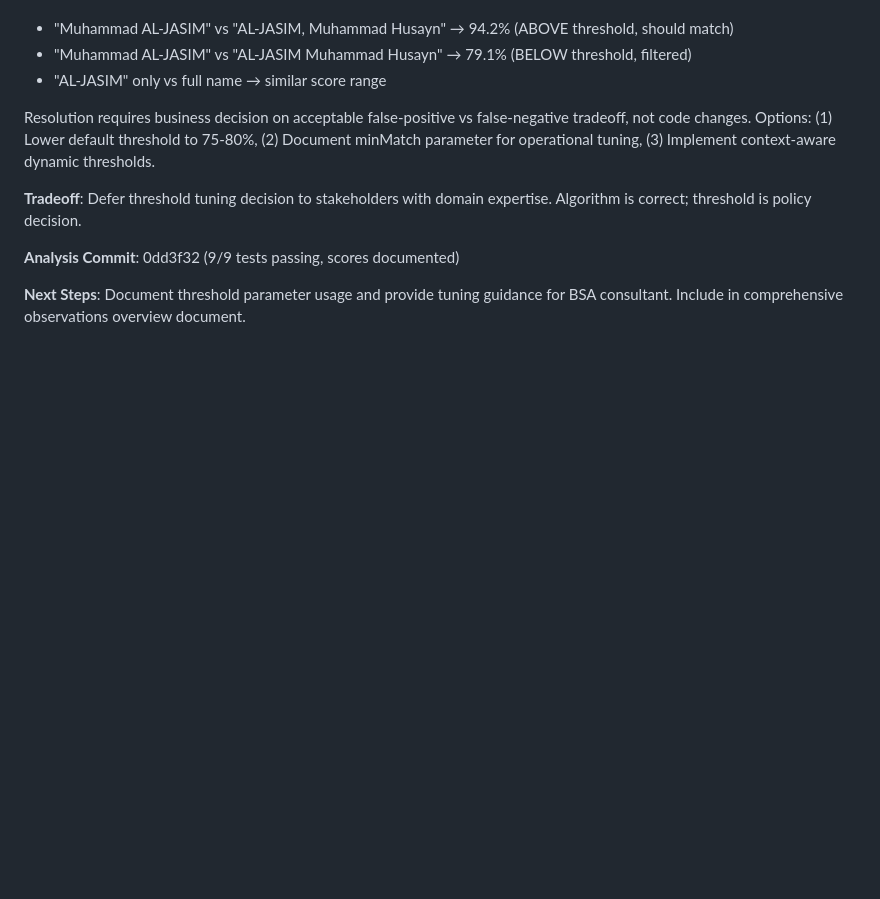
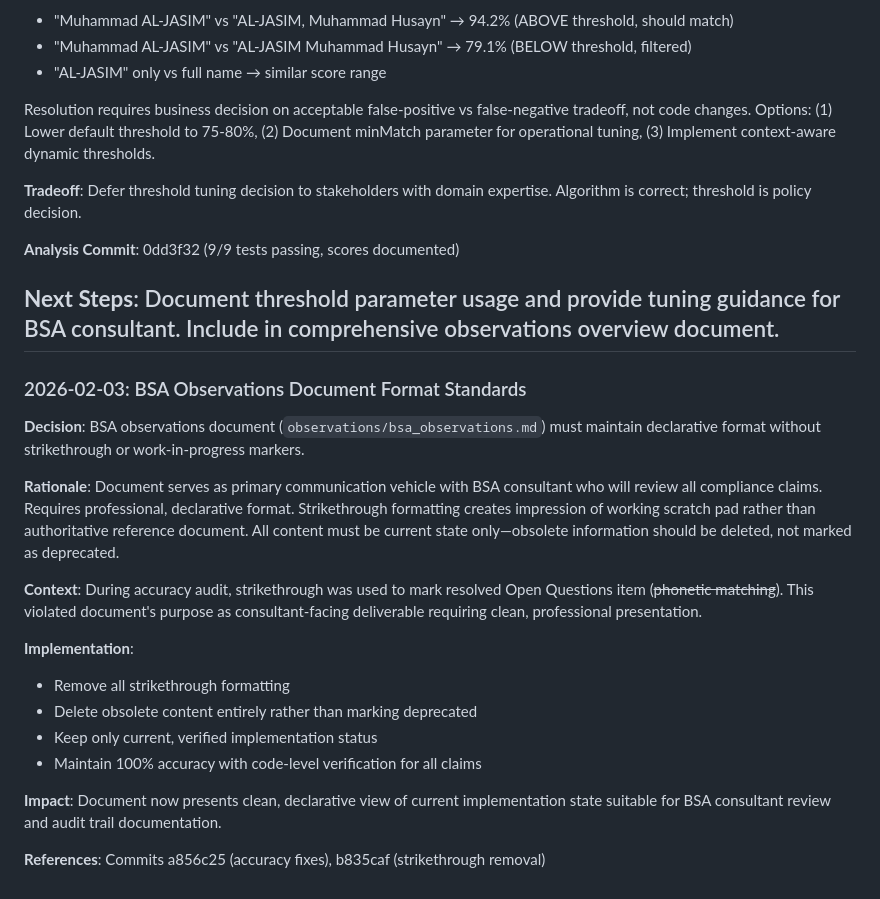
Before and after one commit to BraidFI-AI/watchman-java, a Markdown page: decisions.md, the part around the change. GitHub-like rendering; blank space fills up the shorter version.

Commit message:
Document BSA observations format standards and verification requirements

```diff
--- a/decisions.md
+++ b/decisions.md
@@ -1296,3 +1296,22 @@ Resolution requires business decision on acceptable false-positive vs false-nega
 **Analysis Commit**: 0dd3f32 (9/9 tests passing, scores documented)
 
 **Next Steps**: Document threshold parameter usage and provide tuning guidance for BSA consultant. Include in comprehensive observations overview document.
+---
+
+### 2026-02-03: BSA Observations Document Format Standards
+
+**Decision**: BSA observations document (`observations/bsa_observations.md`) must maintain declarative format without strikethrough or work-in-progress markers.
+
+**Rationale**: Document serves as primary communication vehicle with BSA consultant who will review all compliance claims. Requires professional, declarative format. Strikethrough formatting creates impression of working scratch pad rather than authoritative reference document. All content must be current state only—obsolete information should be deleted, not marked as deprecated.
+
+**Context**: During accuracy audit, strikethrough was used to mark resolved Open Questions item (~~phonetic matching~~). This violated document's purpose as consultant-facing deliverable requiring clean, professional presentation.
+
+**Implementation**:
+- Remove all strikethrough formatting
+- Delete obsolete content entirely rather than marking deprecated
+- Keep only current, verified implementation status
+- Maintain 100% accuracy with code-level verification for all claims
+
+**Impact**: Document now presents clean, declarative view of current implementation state suitable for BSA consultant review and audit trail documentation.
+
+**References**: Commits a856c25 (accuracy fixes), b835caf (strikethrough removal)
```
Also changed, not shown: docs/context.md (added, +19 -0 lines).
